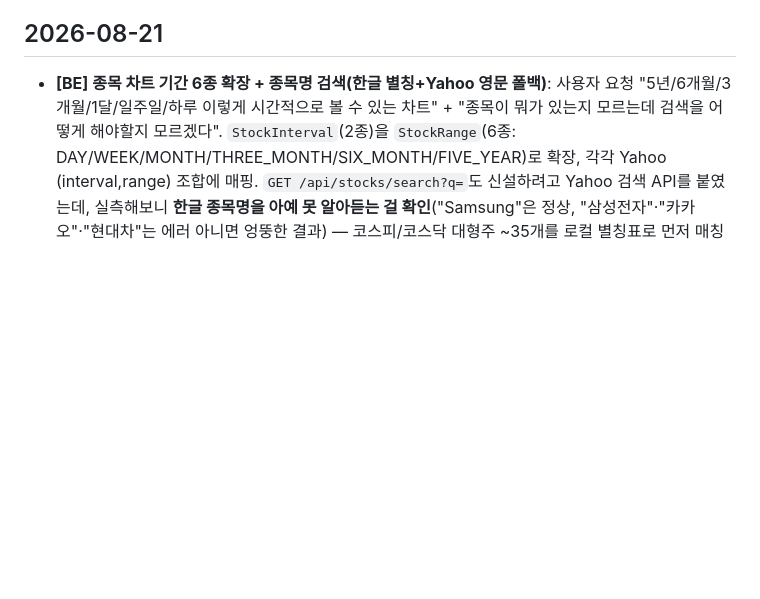
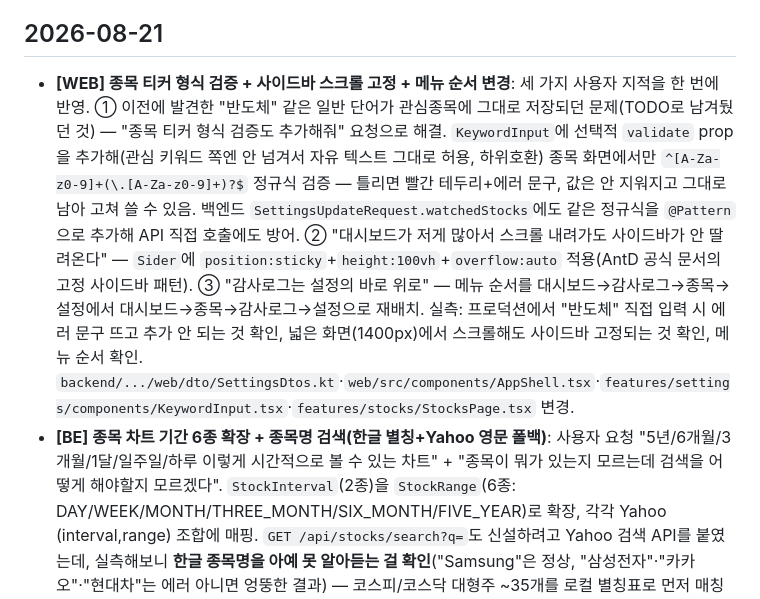
Before and after one commit to huni2/FireWatch, a Markdown page: llm-wiki/log.md, the part around the change. Rendered like a GitHub page; blank space fills up the shorter version.

Commit message:
llm-wiki: 티커 검증·사이드바 고정·메뉴 순서 작업 로그 기록
Co-Authored-By: Claude Sonnet 5 <noreply@anthropic.com>

```diff
--- a/llm-wiki/log.md
+++ b/llm-wiki/log.md
@@ -10,6 +10,9 @@
 > 한 항목이 여러 영역을 건드렸다면 **항목을 쪼갠다** — 태그를 두 개 붙이지 않는다.
 
 ## 2026-08-21
+- **[WEB] 종목 티커 형식 검증 + 사이드바 스크롤 고정 + 메뉴 순서 변경**: 세 가지 사용자 지적을 한 번에 반영. ① 이전에 발견한 "반도체" 같은 일반 단어가 관심종목에 그대로 저장되던 문제(TODO로 남겨뒀던 것) — "종목 티커 형식 검증도 추가해줘" 요청으로 해결. `KeywordInput`에 선택적 `validate` prop을 추가해(관심 키워드 쪽엔 안 넘겨서 자유 텍스트 그대로 허용, 하위호환) 종목 화면에서만 `^[A-Za-z0-9]+(\.[A-Za-z0-9]+)?$` 정규식 검증 — 틀리면 빨간 테두리+에러 문구, 값은 안 지워지고 그대로 남아 고쳐 쓸 수 있음. 백엔드 `SettingsUpdateRequest.watchedStocks`에도 같은 정규식을 `@Pattern`으로 추가해 API 직접 호출에도 방어. ② "대시보드가 저게 많아서 스크롤 내려가도 사이드바가 안 딸려온다" — `Sider`에 `position:sticky`+`height:100vh`+`overflow:auto` 적용(AntD 공식 문서의 고정 사이드바 패턴). ③ "감사로그는 설정의 바로 위로" — 메뉴 순서를 대시보드→감사로그→종목→설정에서 대시보드→종목→감사로그→설정으로 재배치.
+  실측: 프로덕션에서 "반도체" 직접 입력 시 에러 문구 뜨고 추가 안 되는 것 확인, 넓은 화면(1400px)에서 스크롤해도 사이드바 고정되는 것 확인, 메뉴 순서 확인.
+  `backend/.../web/dto/SettingsDtos.kt`·`web/src/components/AppShell.tsx`·`features/settings/components/KeywordInput.tsx`·`features/stocks/StocksPage.tsx` 변경.
 - **[BE] 종목 차트 기간 6종 확장 + 종목명 검색(한글 별칭+Yahoo 영문 폴백)**: 사용자 요청 "5년/6개월/3개월/1달/일주일/하루 이렇게 시간적으로 볼 수 있는 차트" + "종목이 뭐가 있는지 모르는데 검색을 어떻게 해야할지 모르겠다". `StockInterval`(2종)을 `StockRange`(6종: DAY/WEEK/MONTH/THREE_MONTH/SIX_MONTH/FIVE_YEAR)로 확장, 각각 Yahoo (interval,range) 조합에 매핑. `GET /api/stocks/search?q=`도 신설하려고 Yahoo 검색 API를 붙였는데, 실측해보니 **한글 종목명을 아예 못 알아듣는 걸 확인**("Samsung"은 정상, "삼성전자"·"카카오"·"현대차"는 에러 아니면 엉뚱한 결과) — 코스피/코스닥 대형주 ~35개를 로컬 별칭표로 먼저 매칭하고, 없으면 Yahoo 영문 검색으로 폴백하도록 구현.
   프로덕션 실측: `AAPL` 1wk/1mo/5y 전부 실데이터 확인(5년치는 2021년부터), `search?q=삼성전자`→로컬 별칭 매칭, `search?q=Tesla`→Yahoo 폴백 정상. 검증 중 `watchedStocks`에 티커가 아닌 "반도체"라는 값이 섞여 있던 걸 발견해 정리 — 직접 입력 폴백에 형식 검증이 없어 생긴 것으로 추정(UI는 안 깨지고 "—"로 안전하게 표시됨, 검증 로직 추가는 TODO).
   `backend/.../client/StockApiClient.kt`·`service/StockService.kt`·`web/StockController.kt`·`backend/src/test/.../StockApiClientTest.kt` 변경.
```
